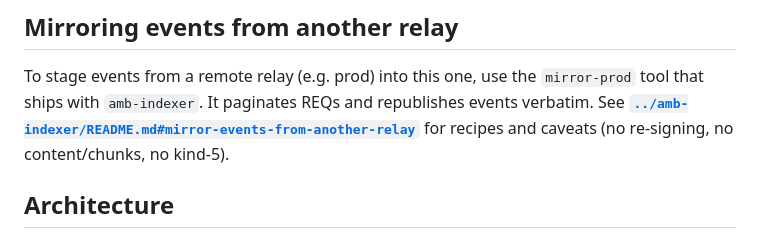
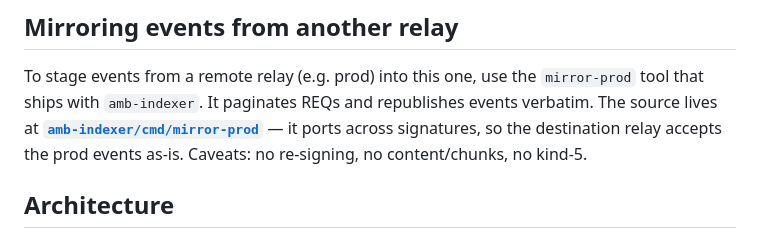
Before and after one commit to edufeed-org/amb-relay, a Markdown page: README.md, the part around one of its changes. Rendered like a GitHub page.

Commit message:
docs(readme): use absolute Forgejo URLs for cross-repo links
Relative paths like ../amb-indexer don't resolve on the Forgejo web
UI — they only worked in a local sibling-checkout. Switch the two
cross-repo references in README to absolute git.edufeed.org URLs.

Also retarget the mirroring section: the old anchor pointed at a
"mirror-events-from-another-relay" section in amb-indexer's README
that doesn't exist. Point at cmd/mirror-prod directly instead.

```diff
--- a/README.md
+++ b/README.md
@@ -352,9 +352,10 @@ The indexer service connects as a regular Nostr client + a NIP-86 admin. Add its
 
 To stage events from a remote relay (e.g. prod) into this one, use the
 `mirror-prod` tool that ships with `amb-indexer`. It paginates REQs and
-republishes events verbatim. See
-**[`../amb-indexer/README.md#mirror-events-from-another-relay`](../amb-indexer/README.md#mirror-events-from-another-relay)**
-for recipes and caveats (no re-signing, no content/chunks, no kind-5).
+republishes events verbatim. The source lives at
+**[`amb-indexer/cmd/mirror-prod`](https://git.edufeed.org/edufeed/amb-indexer/src/branch/main/cmd/mirror-prod)**
+— it ports across signatures, so the destination relay accepts the
+prod events as-is. Caveats: no re-signing, no content/chunks, no kind-5.
 
 ## Architecture
 
```
Also changed, not shown: other parts of README.md (+1 -1 lines).
